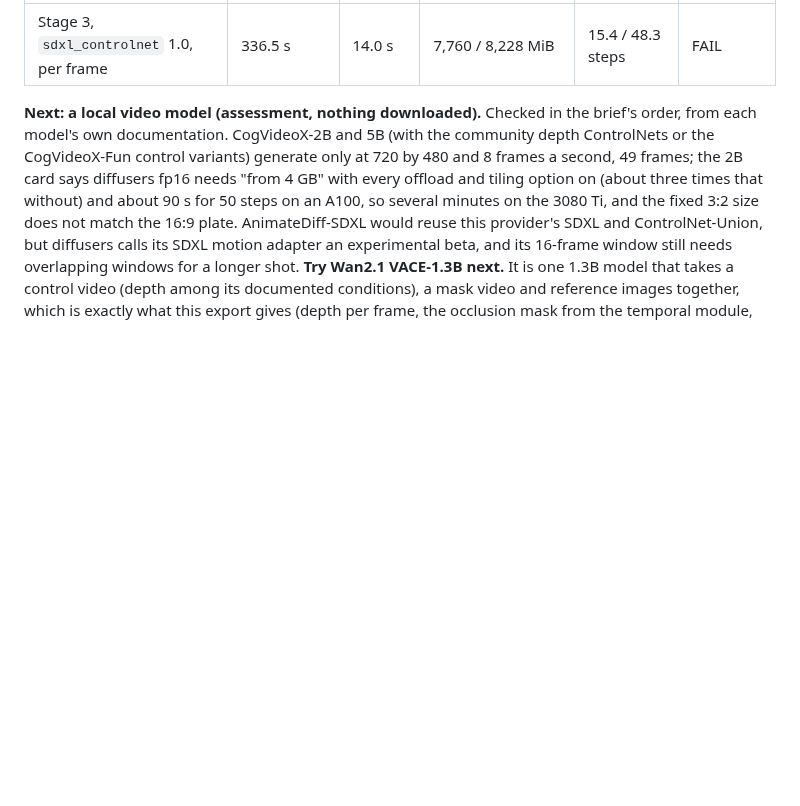
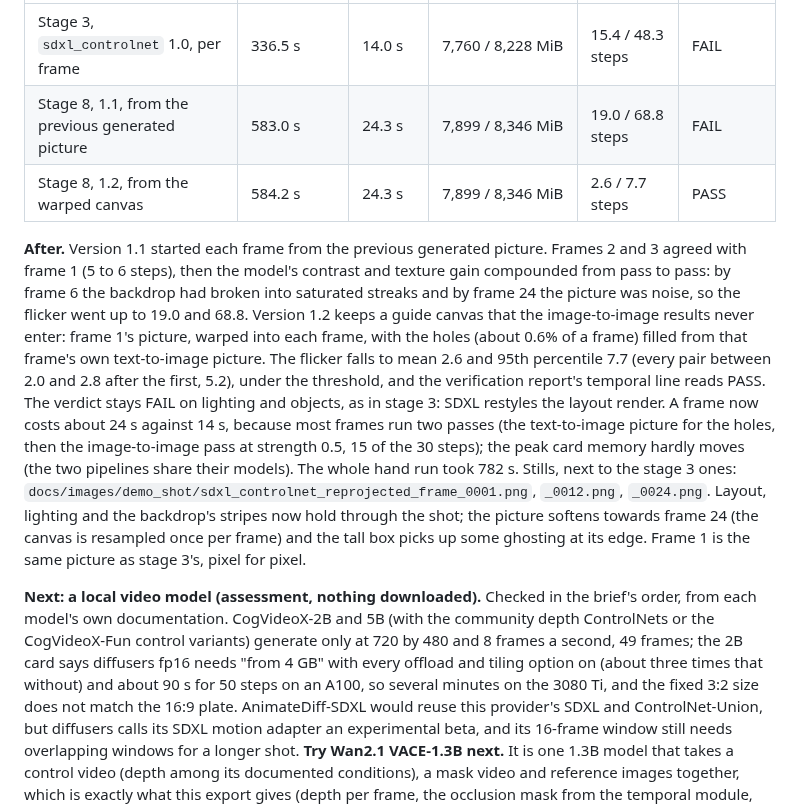
Before and after one commit to neodimo/NodeBased, a Markdown page: docs/END_TO_END_SPRINT.md, the part around the change. Rendered like a GitHub page; blank space fills up the shorter version.

Commit message:
Sprint doc, stage 8 part 3: flicker before and after (15.4 / 48.3 to 2.6 / 7.7 display steps, PASS), card memory and per-frame time in the benchmark table, frames 1, 12 and 24 of the reprojected shot next to the stage 3 stills

```diff
--- a/docs/END_TO_END_SPRINT.md
+++ b/docs/END_TO_END_SPRINT.md
@@ -345,6 +345,23 @@ Per-frame data: `benchmarks/demo_shot/`.
 | Run | Generation | Per frame | Peak VRAM (allocated / reserved) | Flicker mean / p95 | Temporal |
 |---|---|---|---|---|---|
 | Stage 3, `sdxl_controlnet` 1.0, per frame | 336.5 s | 14.0 s | 7,760 / 8,228 MiB | 15.4 / 48.3 steps | FAIL |
+| Stage 8, 1.1, from the previous generated picture | 583.0 s | 24.3 s | 7,899 / 8,346 MiB | 19.0 / 68.8 steps | FAIL |
+| Stage 8, 1.2, from the warped canvas | 584.2 s | 24.3 s | 7,899 / 8,346 MiB | 2.6 / 7.7 steps | PASS |
+
+**After.** Version 1.1 started each frame from the previous generated picture. Frames 2 and 3 agreed with frame 1
+(5 to 6 steps), then the model's contrast and texture gain compounded from pass to pass: by frame 6 the backdrop
+had broken into saturated streaks and by frame 24 the picture was noise, so the flicker went up to 19.0 and 68.8.
+Version 1.2 keeps a guide canvas that the image-to-image results never enter: frame 1's picture, warped into each
+frame, with the holes (about 0.6% of a frame) filled from that frame's own text-to-image picture. The flicker
+falls to mean 2.6 and 95th percentile 7.7 (every pair between 2.0 and 2.8 after the first, 5.2), under the
+threshold, and the verification report's temporal line reads PASS. The verdict stays FAIL on lighting and
+objects, as in stage 3: SDXL restyles the layout render. A frame now costs about 24 s against 14 s, because most
+frames run two passes (the text-to-image picture for the holes, then the image-to-image pass at strength 0.5, 15
+of the 30 steps); the peak card memory hardly moves (the two pipelines share their models). The whole hand run
+took 782 s. Stills, next to the stage 3 ones: `docs/images/demo_shot/sdxl_controlnet_reprojected_frame_0001.png`,
+`_0012.png`, `_0024.png`. Layout, lighting and the backdrop's stripes now hold through the shot; the picture
+softens towards frame 24 (the canvas is resampled once per frame) and the tall box picks up some ghosting at its
+edge. Frame 1 is the same picture as stage 3's, pixel for pixel.
 
 **Next: a local video model (assessment, nothing downloaded).** Checked in the brief's order, from each model's own
 documentation. CogVideoX-2B and 5B (with the community depth ControlNets or the CogVideoX-Fun control variants)
```
Also changed, not shown: docs/images/demo_shot/sdxl_controlnet_reprojected_frame_0001.png (added), docs/images/demo_shot/sdxl_controlnet_reprojected_frame_0012.png (added), docs/images/demo_shot/sdxl_controlnet_reprojected_frame_0024.png (added), 3 other files.
